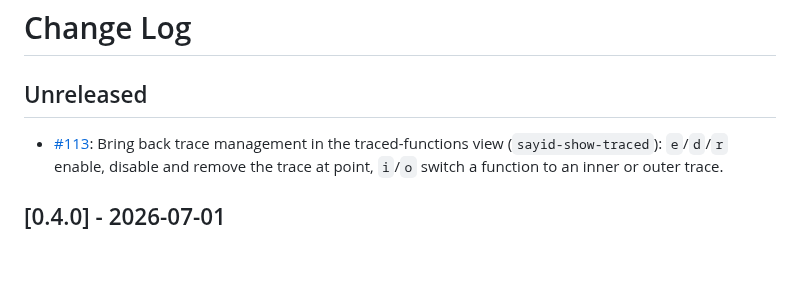
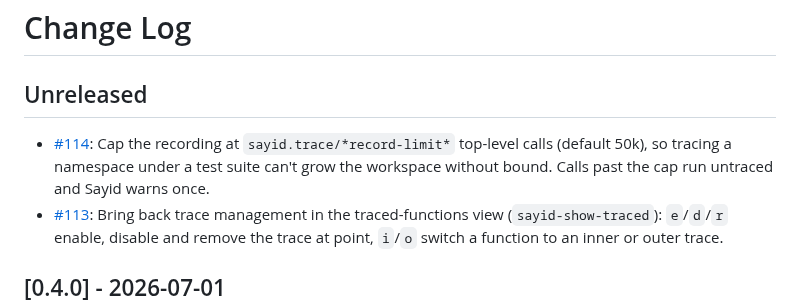
Before and after one commit to clojure-emacs/sayid, a Markdown page: CHANGELOG.md, the part around the change. GitHub-like rendering; blank space fills up the shorter version.

Commit message:
Add a changelog entry

```diff
--- a/CHANGELOG.md
+++ b/CHANGELOG.md
@@ -2,6 +2,7 @@
 
 ## Unreleased
 
+* [#114](https://github.com/clojure-emacs/sayid/pull/114): Cap the recording at `sayid.trace/*record-limit*` top-level calls (default 50k), so tracing a namespace under a test suite can't grow the workspace without bound. Calls past the cap run untraced and Sayid warns once.
 * [#113](https://github.com/clojure-emacs/sayid/pull/113): Bring back trace management in the traced-functions view (`sayid-show-traced`): `e`/`d`/`r` enable, disable and remove the trace at point, `i`/`o` switch a function to an inner or outer trace.
 
 ## [0.4.0] - 2026-07-01
```
